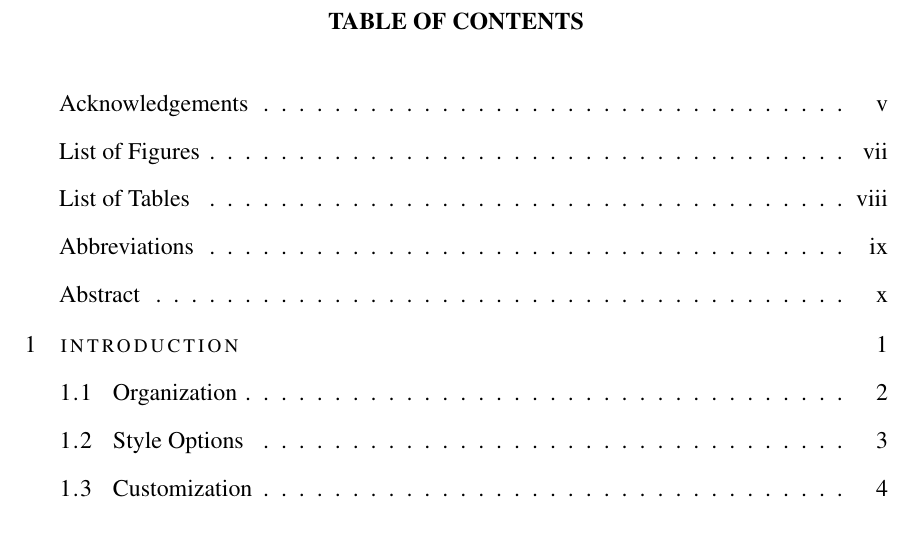
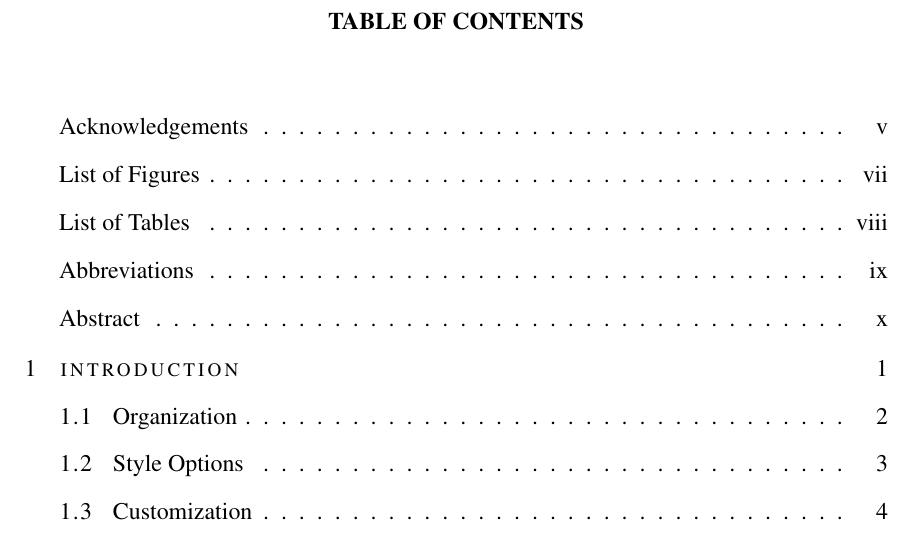
Before and after one commit to jared-wallace/TxState-grad-college-latex-thesis, a LaTeX thesis (classicthesis/ClassicThesis.tex, which reads classicthesis/classicthesis.sty): part of page 6 of 34, cut so that both start at the same text. The pictures show the PDF file classicthesis/ClassicThesis.pdf that the author committed with the source.

Commit message:
adding latest changes

```diff
--- a/classicthesis/classicthesis.sty
+++ b/classicthesis/classicthesis.sty
@@ -412,6 +412,7 @@
 % ********************************************************************
 \PassOptionsToPackage{titles}{tocloft}
 	\RequirePackage{tocloft}
+    \setlength{\cftbeforetoctitleskip}{-50em}
     % avoid page numbers being right-aligned in fixed-size box
     \newlength{\newnumberwidth}
     \settowidth{\newnumberwidth}{999} % yields overfull hbox warnings for pages > 999
@@ -554,11 +555,11 @@
     % dirty work-around to get the spacing after the toc/lot/lof-titles right
     \ifthenelse{\boolean{@parts}}%
     {%
-    		\AtBeginDocument{\addtocontents{toc}{\protect\vspace{-\cftbeforepartskip}}}
+    		%\AtBeginDocument{\addtocontents{toc}{\protect\vspace{-\cftbeforepartskip}}}
     }{%
         \ifthenelse{\boolean{@nochapters}}%
     		{\relax}%
-    		{\AtBeginDocument{\addtocontents{toc}{\protect\vspace{-\cftbeforechapskip}}}}
+            {\relax}%\AtBeginDocument{\addtocontents{toc}{\protect\vspace{-\cftbeforechapskip}}}}
     }
 
     % another dirty work-around to get the spaced low small caps into the toc ;-(
```
Also changed, not shown: classicthesis/ClassicThesis.tex (+1 -1 lines), classicthesis/ClassicThesis.pdf.
